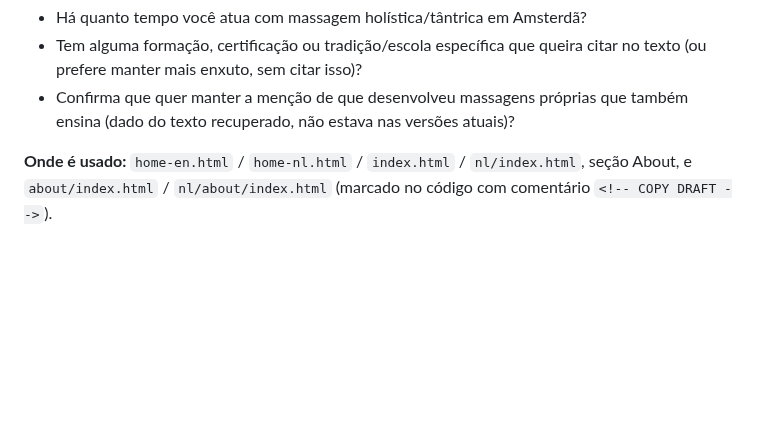
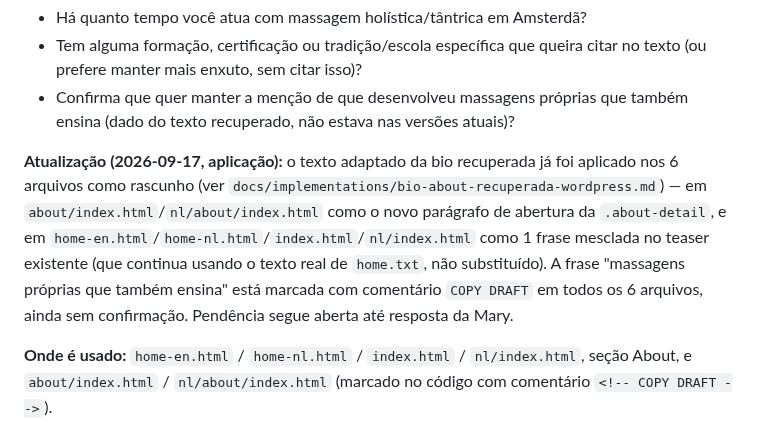
Before and after one commit to danielfranca47/mari-gomes-landing-pages, a Markdown page: docs/pendencias-mary.md, the part around the change. GitHub-like rendering; blank space fills up the shorter version.

Commit message:
docs: atualiza pendência #1 com aplicação da bio recuperada nos 6 arquivos
Registra que o texto da bio recuperada do WordPress já foi aplicado como
rascunho (about/index.html, nl/about/, index.html, nl/index.html,
home-en.html, home-nl.html), mantendo a pendência de confirmação aberta.

Co-Authored-By: Claude Sonnet 5 <noreply@anthropic.com>

```diff
--- a/docs/pendencias-mary.md
+++ b/docs/pendencias-mary.md
@@ -122,6 +122,16 @@ pergunta original pra Mary continua valendo:
   no texto (ou prefere manter mais enxuto, sem citar isso)?
 - Confirma que quer manter a menção de que desenvolveu massagens próprias que
   também ensina (dado do texto recuperado, não estava nas versões atuais)?
+
+**Atualização (2026-09-17, aplicação):** o texto adaptado da bio recuperada já
+foi aplicado nos 6 arquivos como rascunho (ver
+`docs/implementations/bio-about-recuperada-wordpress.md`) — em
+`about/index.html`/`nl/about/index.html` como o novo parágrafo de abertura da
+`.about-detail`, e em `home-en.html`/`home-nl.html`/`index.html`/`nl/index.html`
+como 1 frase mesclada no teaser existente (que continua usando o texto real de
+`home.txt`, não substituído). A frase "massagens próprias que também ensina"
+está marcada com comentário `COPY DRAFT` em todos os 6 arquivos, ainda sem
+confirmação. Pendência segue aberta até resposta da Mary.
 
 **Onde é usado:** `home-en.html` / `home-nl.html` / `index.html` / `nl/index.html`,
 seção About, e `about/index.html` / `nl/about/index.html` (marcado no código com
```
